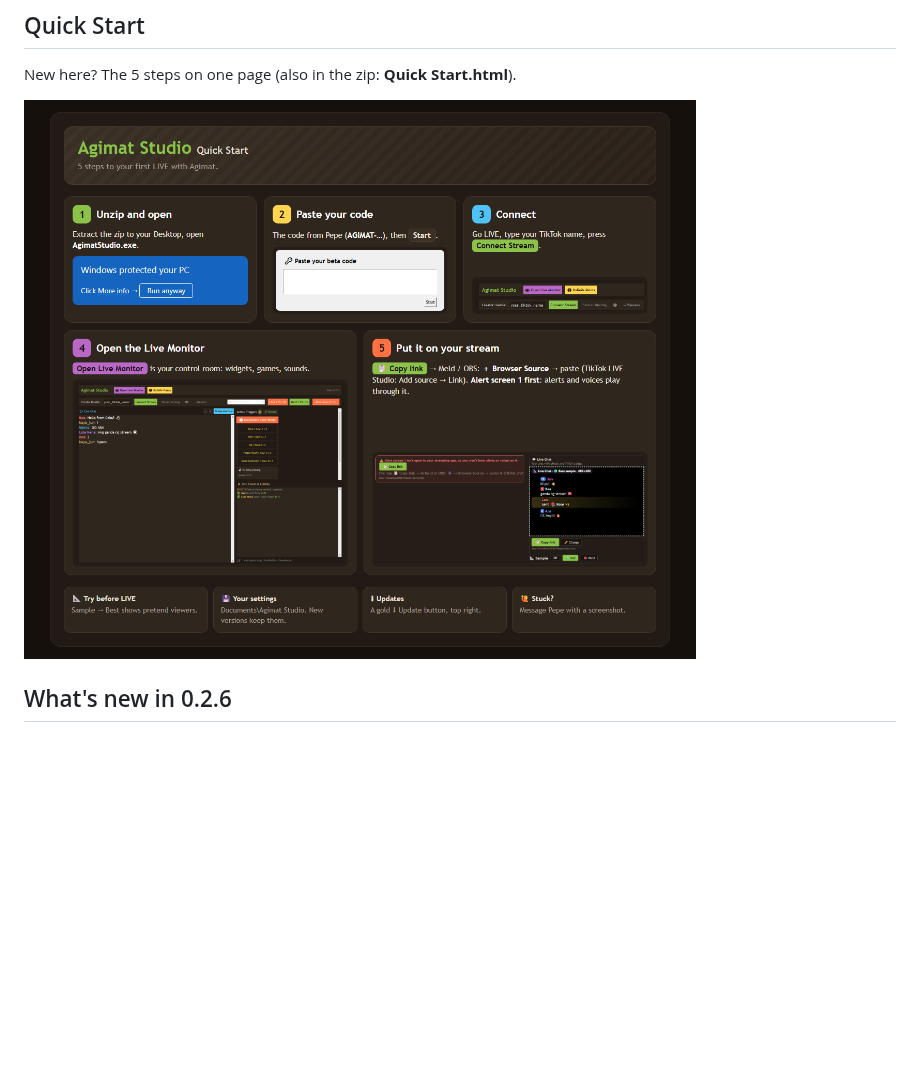
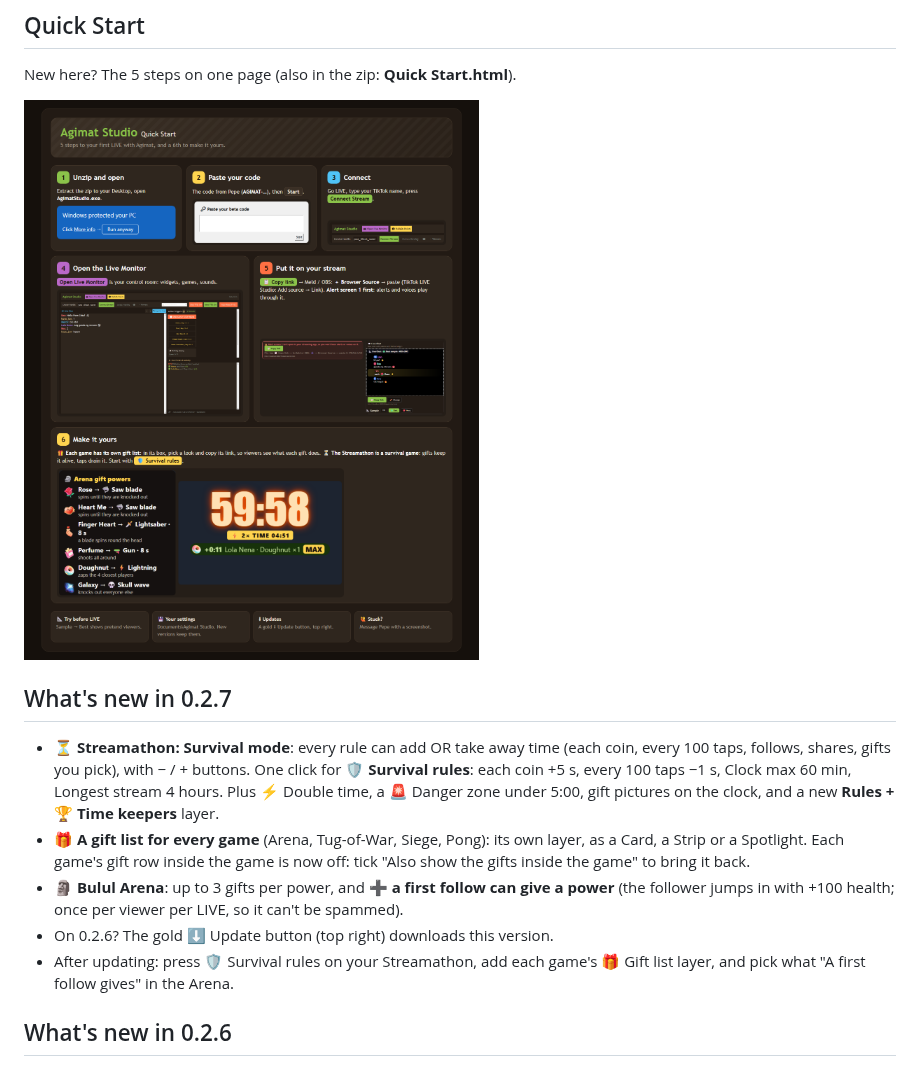
Before and after one commit to pepeng-glitch/agimat-studio-beta, a Markdown page: README.md, the part around the change. Drawn GitHub-style; pictures changed too: quick-start.png; blank space fills up the shorter version.

Commit message:
docs: what's new in beta 0.2.7, and the Quick Start's 6th card
Co-Authored-By: Claude Opus 5.5 <noreply@anthropic.com>

```diff
--- a/README.md
+++ b/README.md
@@ -9,6 +9,24 @@ This is a **private beta**: you need a beta code from Pepe.
 New here? The 5 steps on one page (also in the zip: **Quick Start.html**).
 
 ![Agimat Studio Quick Start: unzip and open, paste your code, connect, open the Live Monitor, put it on your stream](quick-start.png)
+
+## What's new in 0.2.7
+- ⏳ **Streamathon: Survival mode**: every rule can add OR take away time
+  (each coin, every 100 taps, follows, shares, gifts you pick), with − / +
+  buttons. One click for 🛡️ **Survival rules**: each coin +5 s, every 100
+  taps −1 s, Clock max 60 min, Longest stream 4 hours. Plus ⚡ Double time,
+  a 🚨 Danger zone under 5:00, gift pictures on the clock, and a new
+  **Rules + 🏆 Time keepers** layer.
+- 🎁 **A gift list for every game** (Arena, Tug-of-War, Siege, Pong): its
+  own layer, as a Card, a Strip or a Spotlight. Each game's gift row inside
+  the game is now off: tick "Also show the gifts inside the game" to bring
+  it back.
+- 🗿 **Bulul Arena**: up to 3 gifts per power, and ➕ **a first follow can
+  give a power** (the follower jumps in with +100 health; once per viewer
+  per LIVE, so it can't be spammed).
+- On 0.2.6? The gold ⬇ Update button (top right) downloads this version.
+- After updating: press 🛡️ Survival rules on your Streamathon, add each
+  game's 🎁 Gift list layer, and pick what "A first follow gives" in the Arena.
 
 ## What's new in 0.2.6
 - 🌾 **New game: Tug-of-War (9:16)**: viewers type **1** or **2** to join a
```
